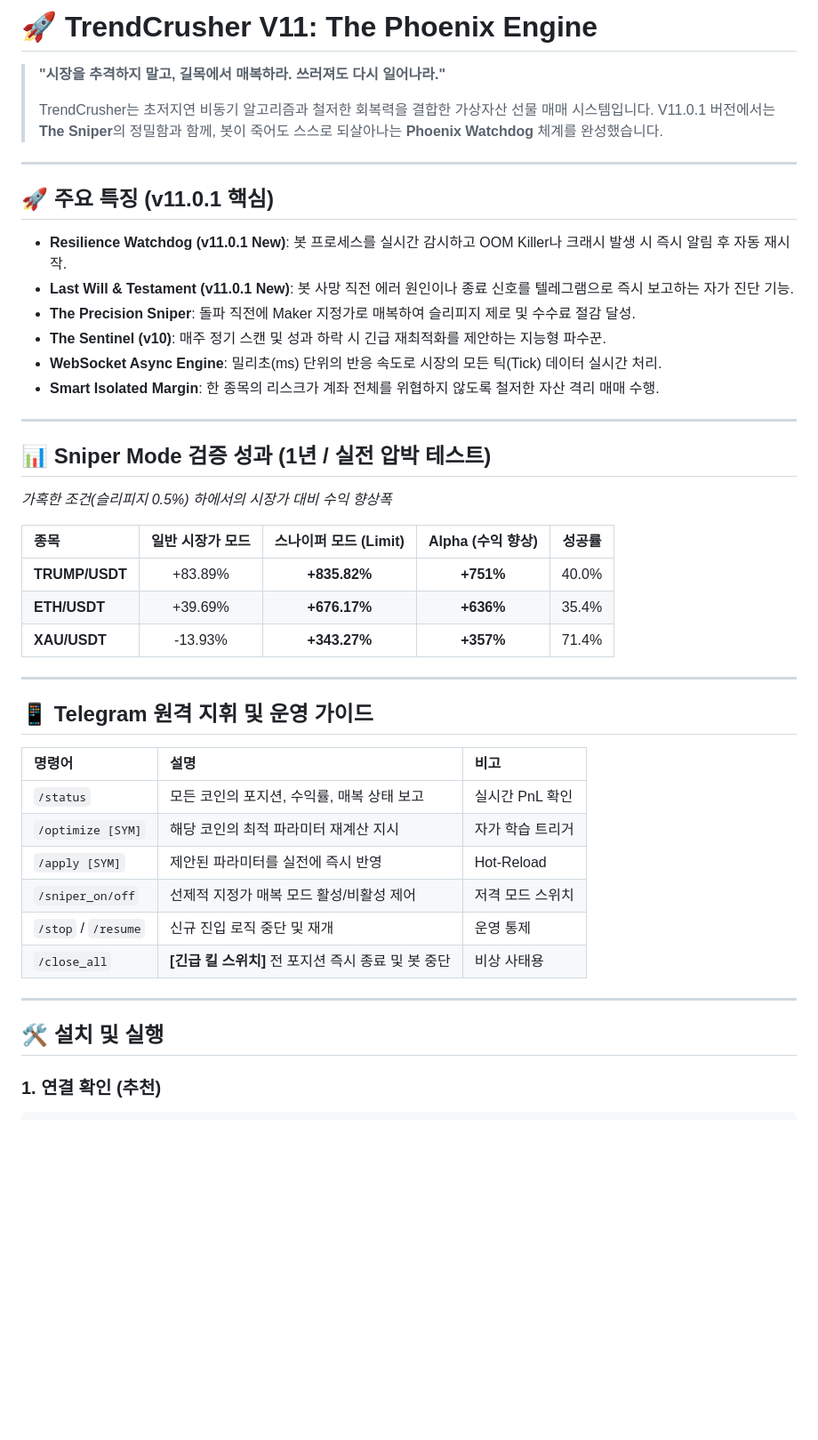
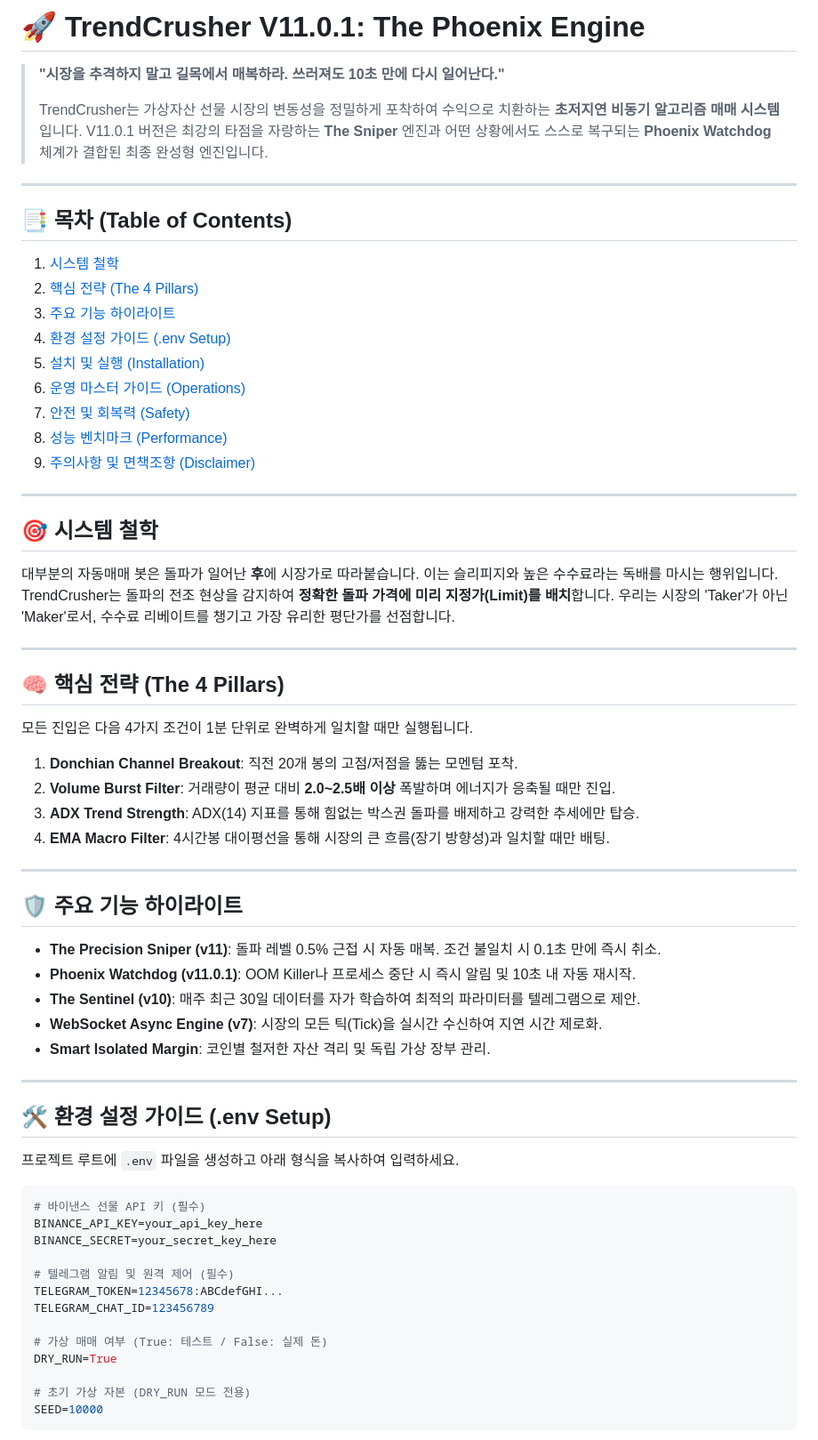
Before and after one commit to mudzizi/trend-crusher, a Markdown page: README.md, the part around one of its changes. Shown at 89% size. GitHub-like rendering; blank space fills up the shorter version.

````diff
--- a/README.md
+++ b/README.md
@@ -1,45 +1,63 @@
-# 🚀 TrendCrusher V11: The Phoenix Engine
-> **"시장을 추격하지 말고, 길목에서 매복하라. 쓰러져도 다시 일어나라."**
+# 🚀 TrendCrusher V11.0.1: The Phoenix Engine
+> **"시장을 추격하지 말고 길목에서 매복하라. 쓰러져도 10초 만에 다시 일어난다."**
 >
-> TrendCrusher는 초저지연 비동기 알고리즘과 철저한 회복력을 결합한 가상자산 선물 매매 시스템입니다. V11.0.1 버전에서는 **The Sniper**의 정밀함과 함께, 봇이 죽어도 스스로 되살아나는 **Phoenix Watchdog** 체계를 완성했습니다.
+> TrendCrusher는 가상자산 선물 시장의 변동성을 정밀하게 포착하여 수익으로 치환하는 **초저지연 비동기 알고리즘 매매 시스템**입니다. V11.0.1 버전은 최강의 타점을 자랑하는 **The Sniper** 엔진과 어떤 상황에서도 스스로 복구되는 **Phoenix Watchdog** 체계가 결합된 최종 완성형 엔진입니다.
 
 ---
 
-## 🚀 주요 특징 (v11.0.1 핵심)
-
-- **Resilience Watchdog (v11.0.1 New)**: 봇 프로세스를 실시간 감시하고 OOM Killer나 크래시 발생 시 즉시 알림 후 자동 재시작.
-- **Last Will & Testament (v11.0.1 New)**: 봇 사망 직전 에러 원인이나 종료 신호를 텔레그램으로 즉시 보고하는 자가 진단 기능.
-- **The Precision Sniper**: 돌파 직전에 Maker 지정가로 매복하여 슬리피지 제로 및 수수료 절감 달성.
-- **The Sentinel (v10)**: 매주 정기 스캔 및 성과 하락 시 긴급 재최적화를 제안하는 지능형 파수꾼.
-- **WebSocket Async Engine**: 밀리초(ms) 단위의 반응 속도로 시장의 모든 틱(Tick) 데이터 실시간 처리.
-- **Smart Isolated Margin**: 한 종목의 리스크가 계좌 전체를 위협하지 않도록 철저한 자산 격리 매매 수행.
+## 📑 목차 (Table of Contents)
+1. [시스템 철학](#-시스템-철학)
+2. [핵심 전략 (The 4 Pillars)](#-핵심-전략-the-4-pillars)
+3. [주요 기능 하이라이트](#-주요-기능-하이라이트)
+4. [환경 설정 가이드 (.env Setup)](#-환경-설정-가이드-env-setup)
+5. [설치 및 실행 (Installation)](#-설치-및-실행-installation)
+6. [운영 마스터 가이드 (Operations)](#-운영-마스터-가이드-operations)
+7. [안전 및 회복력 (Safety)](#-안전-및-회복력-safety)
+8. [성능 벤치마크 (Performance)](#-성능-벤치마크-performance)
+9. [주의사항 및 면책조항 (Disclaimer)](#-주의사항-및-면책조항-disclaimer)
 
 ---
 
-## 📊 Sniper Mode 검증 성과 (1년 / 실전 압박 테스트)
-*가혹한 조건(슬리피지 0.5%) 하에서의 시장가 대비 수익 향상폭*
-
-| 종목 | 일반 시장가 모드 | **스나이퍼 모드 (Limit)** | **Alpha (수익 향상)** | 성공률 |
-| :--- | :---: | :---: | :---: | :---: |
-| **TRUMP/USDT** | +83.89% | **+835.82%** | **+751%** | 40.0% |
-| **ETH/USDT** | +39.69% | **+676.17%** | **+636%** | 35.4% |
-| **XAU/USDT** | -13.93% | **+343.27%** | **+357%** | 71.4% |
+## 🎯 시스템 철학
+대부분의 자동매매 봇은 돌파가 일어난 **후**에 시장가로 따라붙습니다. 이는 슬리피지와 높은 수수료라는 독배를 마시는 행위입니다. TrendCrusher는 돌파의 전조 현상을 감지하여 **정확한 돌파 가격에 미리 지정가(Limit)를 배치**합니다. 우리는 시장의 'Taker'가 아닌 'Maker'로서, 수수료 리베이트를 챙기고 가장 유리한 평단가를 선점합니다.
 
 ---
 
-## 📱 Telegram 원격 지휘 및 운영 가이드
+## 🧠 핵심 전략 (The 4 Pillars)
+모든 진입은 다음 4가지 조건이 1분 단위로 완벽하게 일치할 때만 실행됩니다.
 
-| 명령어 | 설명 | 비고 |
-| :--- | :--- | :--- |
-| `/status` | 모든 코인의 포지션, 수익률, 매복 상태 보고 | 실시간 PnL 확인 |
-| `/optimize [SYM]` | 해당 코인의 최적 파라미터 재계산 지시 | 자가 학습 트리거 |
-| `/apply [SYM]` | 제안된 파라미터를 실전에 즉시 반영 | Hot-Reload |
-| `/sniper_on/off` | 선제적 지정가 매복 모드 활성/비활성 제어 | 저격 모드 스위치 |
-| `/stop` / `/resume` | 신규 진입 로직 중단 및 재개 | 운영 통제 |
-| `/close_all` | **[긴급 킬 스위치]** 전 포지션 즉시 종료 및 봇 중단 | 비상 사태용 |
+1.  **Donchian Channel Breakout**: 직전 20개 봉의 고점/저점을 뚫는 모멘텀 포착.
+2.  **Volume Burst Filter**: 거래량이 평균 대비 **2.0~2.5배 이상** 폭발하며 에너지가 응축될 때만 진입.
+3.  **ADX Trend Strength**: ADX(14) 지표를 통해 힘없는 박스권 돌파를 배제하고 강력한 추세에만 탑승.
+4.  **EMA Macro Filter**: 4시간봉 대이평선을 통해 시장의 큰 흐름(장기 방향성)과 일치할 때만 배팅.
 
 ---
 
-## 🛠 설치 및 실행
+## 🛡️ 주요 기능 하이라이트
+- **The Precision Sniper (v11)**: 돌파 레벨 0.5% 근접 시 자동 매복. 조건 불일치 시 0.1초 만에 즉시 취소.
+- **Phoenix Watchdog (v11.0.1)**: OOM Killer나 프로세스 중단 시 즉시 알림 및 10초 내 자동 재시작.
+- **The Sentinel (v10)**: 매주 최근 30일 데이터를 자가 학습하여 최적의 파라미터를 텔레그램으로 제안.
+- **WebSocket Async Engine (v7)**: 시장의 모든 틱(Tick)을 실시간 수신하여 지연 시간 제로화.
+- **Smart Isolated Margin**: 코인별 철저한 자산 격리 및 독립 가상 장부 관리.
 
-### 1. 연결 확인 (추천)
+---
+
+## 🛠 환경 설정 가이드 (.env Setup)
+프로젝트 루트에 `.env` 파일을 생성하고 아래 형식을 복사하여 입력하세요.
+
+```env
+# 바이낸스 선물 API 키 (필수)
+BINANCE_API_KEY=your_api_key_here
+BINANCE_SECRET=your_secret_key_here
+
+# 텔레그램 알림 및 원격 제어 (필수)
+TELEGRAM_TOKEN=12345678:ABCdefGHI...
+TELEGRAM_CHAT_ID=123456789
+
+# 가상 매매 여부 (True: 테스트 / False: 실제 돈)
+DRY_RUN=True
+
+# 초기 가상 자본 (DRY_RUN 모드 전용)
+SEED=10000
+```
+
````
Also changed, not shown: other parts of README.md (+60 -14 lines).
